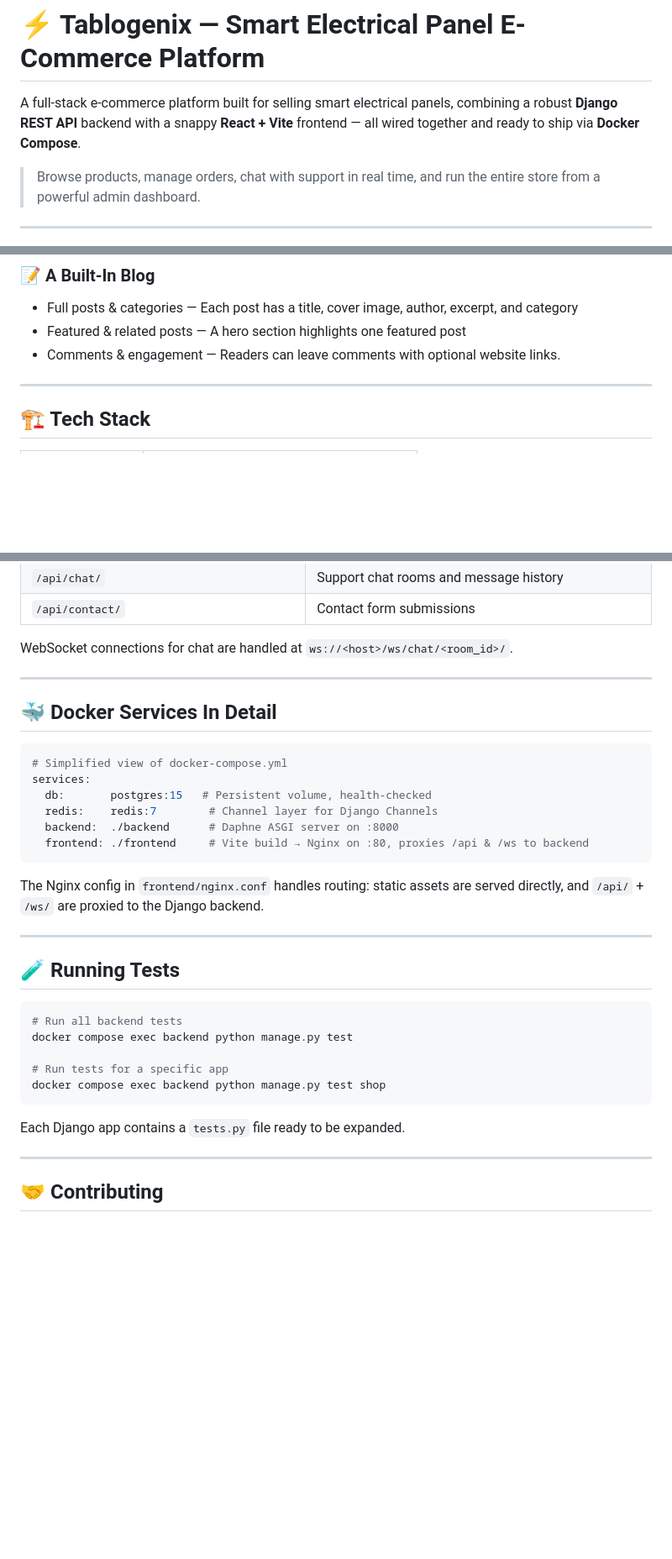
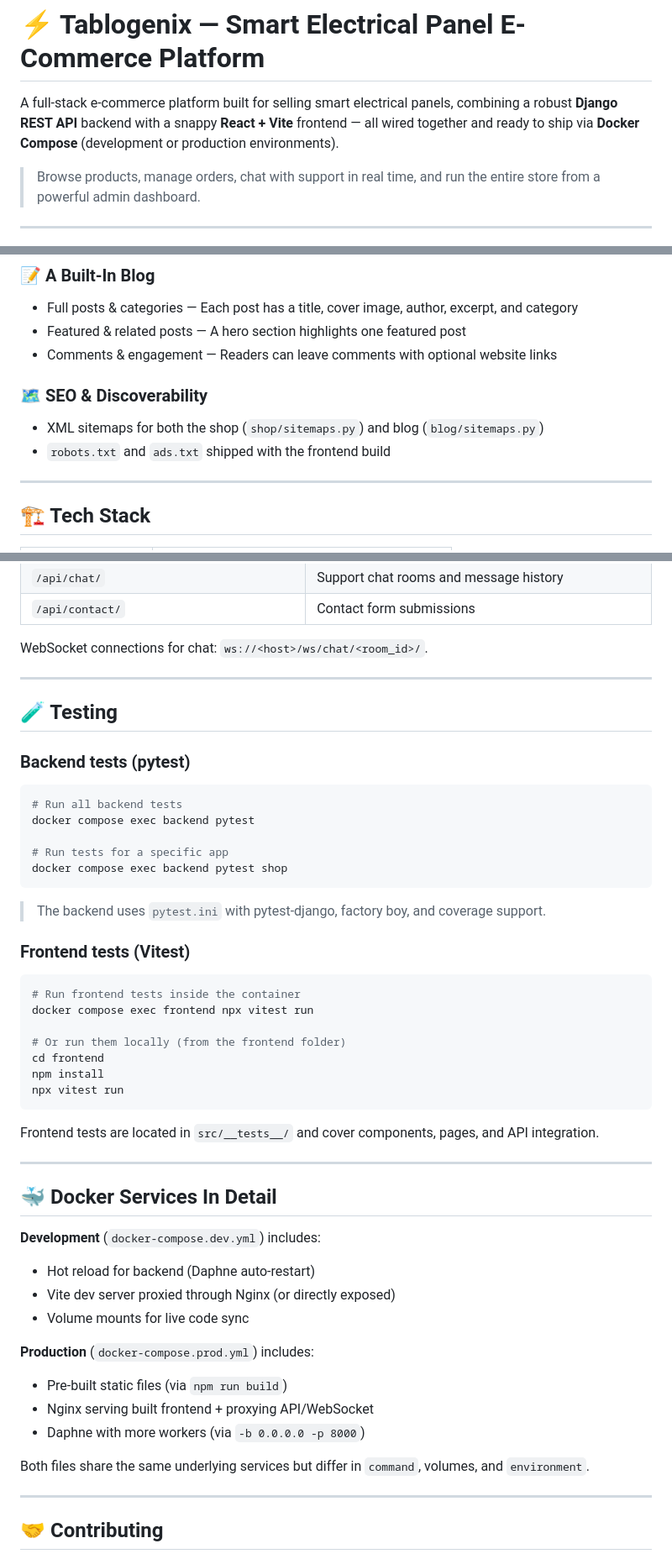
Before and after one commit to amirhamidi2001/tablogenix-ecommerce, a Markdown page: README.md, 3 parts joined by grey strips. Shown at 84% size. GitHub-like rendering; blank space fills up the shorter version.

Commit message:
docs: overhaul README with dev/prod compose details, SEO section, testing guide, and updated structure

````diff
--- a/README.md
+++ b/README.md
@@ -1,6 +1,6 @@
 # ⚡ Tablogenix — Smart Electrical Panel E-Commerce Platform
 
-A full-stack e-commerce platform built for selling smart electrical panels, combining a robust **Django REST API** backend with a snappy **React + Vite** frontend — all wired together and ready to ship via **Docker Compose**.
+A full-stack e-commerce platform built for selling smart electrical panels, combining a robust **Django REST API** backend with a snappy **React + Vite** frontend — all wired together and ready to ship via **Docker Compose** (development or production environments).
 
 > Browse products, manage orders, chat with support in real time, and run the entire store from a powerful admin dashboard.
 
@@ -44,7 +44,11 @@ A full-stack e-commerce platform built for selling smart electrical panels, comb
 ### 📝 A Built-In Blog
 - Full posts & categories — Each post has a title, cover image, author, excerpt, and category
 - Featured & related posts — A hero section highlights one featured post
-- Comments & engagement — Readers can leave comments with optional website links.
+- Comments & engagement — Readers can leave comments with optional website links
+
+### 🗺️ SEO & Discoverability
+- XML sitemaps for both the shop (`shop/sitemaps.py`) and blog (`blog/sitemaps.py`)
+- `robots.txt` and `ads.txt` shipped with the frontend build
 
 ---
 
@@ -187,36 +220,53 @@ The backend exposes a RESTful API under `/api/`. A quick summary of the main end
 | `/api/chat/` | Support chat rooms and message history |
 | `/api/contact/` | Contact form submissions |
 
-WebSocket connections for chat are handled at `ws://<host>/ws/chat/<room_id>/`.
+WebSocket connections for chat: `ws://<host>/ws/chat/<room_id>/`.
+
+---
+
+## 🧪 Testing
+
+### Backend tests (pytest)
+
+```bash
+# Run all backend tests
+docker compose exec backend pytest
+
+# Run tests for a specific app
+docker compose exec backend pytest shop
+```
+
+> The backend uses `pytest.ini` with pytest‑django, factory boy, and coverage support.
+
+### Frontend tests (Vitest)
+
+```bash
+# Run frontend tests inside the container
+docker compose exec frontend npx vitest run
+
+# Or run them locally (from the frontend folder)
+cd frontend
+npm install
+npx vitest run
+```
+
+Frontend tests are located in `src/__tests__/` and cover components, pages, and API integration.
 
 ---
 
 ## 🐳 Docker Services In Detail
 
-```yaml
-# Simplified view of docker-compose.yml
-services:
-  db:       postgres:15   # Persistent volume, health-checked
-  redis:    redis:7        # Channel layer for Django Channels
-  backend:  ./backend      # Daphne ASGI server on :8000
-  frontend: ./frontend     # Vite build → Nginx on :80, proxies /api & /ws to backend
-```
+**Development** (`docker-compose.dev.yml`) includes:
+- Hot reload for backend (Daphne auto‑restart)
+- Vite dev server proxied through Nginx (or directly exposed)
+- Volume mounts for live code sync
 
-The Nginx config in `frontend/nginx.conf` handles routing: static assets are served directly, and `/api/` + `/ws/` are proxied to the Django backend.
+**Production** (`docker-compose.prod.yml`) includes:
+- Pre‑built static files (via `npm run build`)
+- Nginx serving built frontend + proxying API/WebSocket
+- Daphne with more workers (via `-b 0.0.0.0 -p 8000`)
 
----
-
-## 🧪 Running Tests
-
-```bash
-# Run all backend tests
-docker compose exec backend python manage.py test
-
-# Run tests for a specific app
-docker compose exec backend python manage.py test shop
-```
-
-Each Django app contains a `tests.py` file ready to be expanded.
+Both files share the same underlying services but differ in `command`, volumes, and `environment`.
 
 ---
 
````
Also changed, not shown: other parts of README.md (+55 -26 lines).
